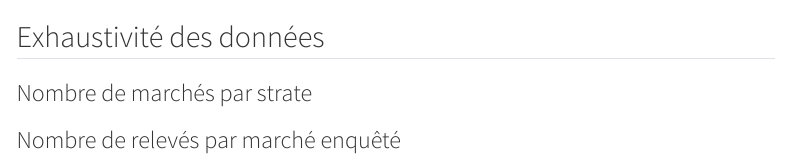
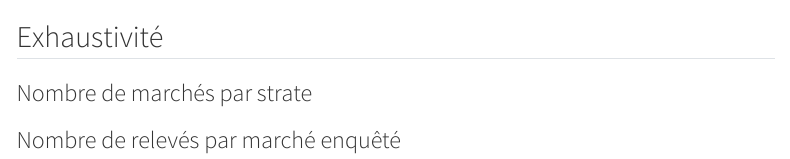
Before and after one commit to ehcvm3/nsu_sgd, a Quarto document (05_suivre/inst/rapport_suivi_nsu.qmd): the page in a window 1100 px wide, from its top. Rendered offline with R 4.5, knitr and Pandoc in place of Quarto, with nearby package versions; the code chunks are not run, so their results and figures are left out; menus at the side of the page are left out.

Commit message:
Abréger le titre

````diff
--- a/05_suivre/inst/rapport_suivi_nsu.qmd
+++ b/05_suivre/inst/rapport_suivi_nsu.qmd
@@ -25,7 +25,7 @@ reactable_fr <- reactable::reactableLang(
 )
 ```
 
-## Exhaustivité des données
+## Exhaustivité
 
 ### Nombre de marchés par strate
 
````
